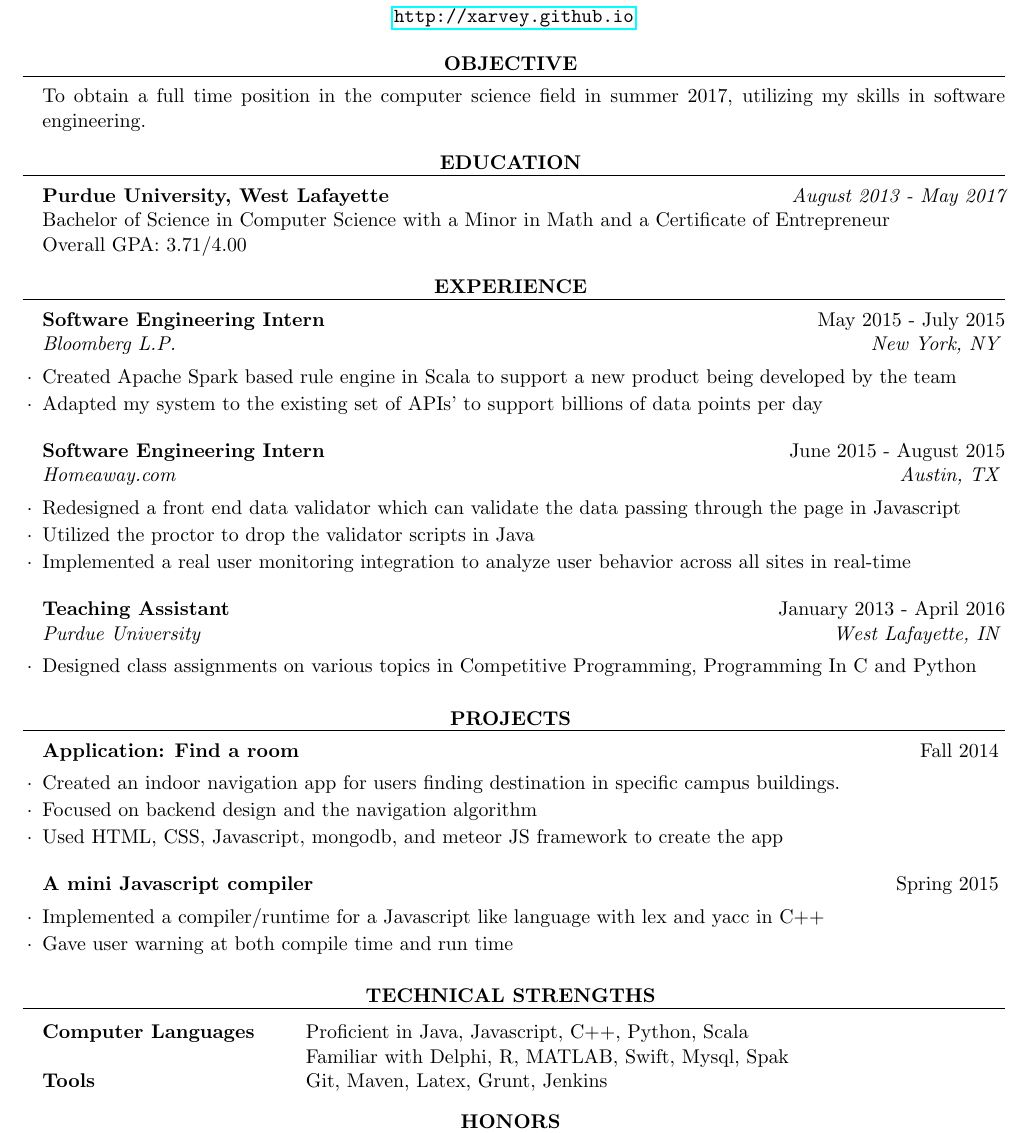
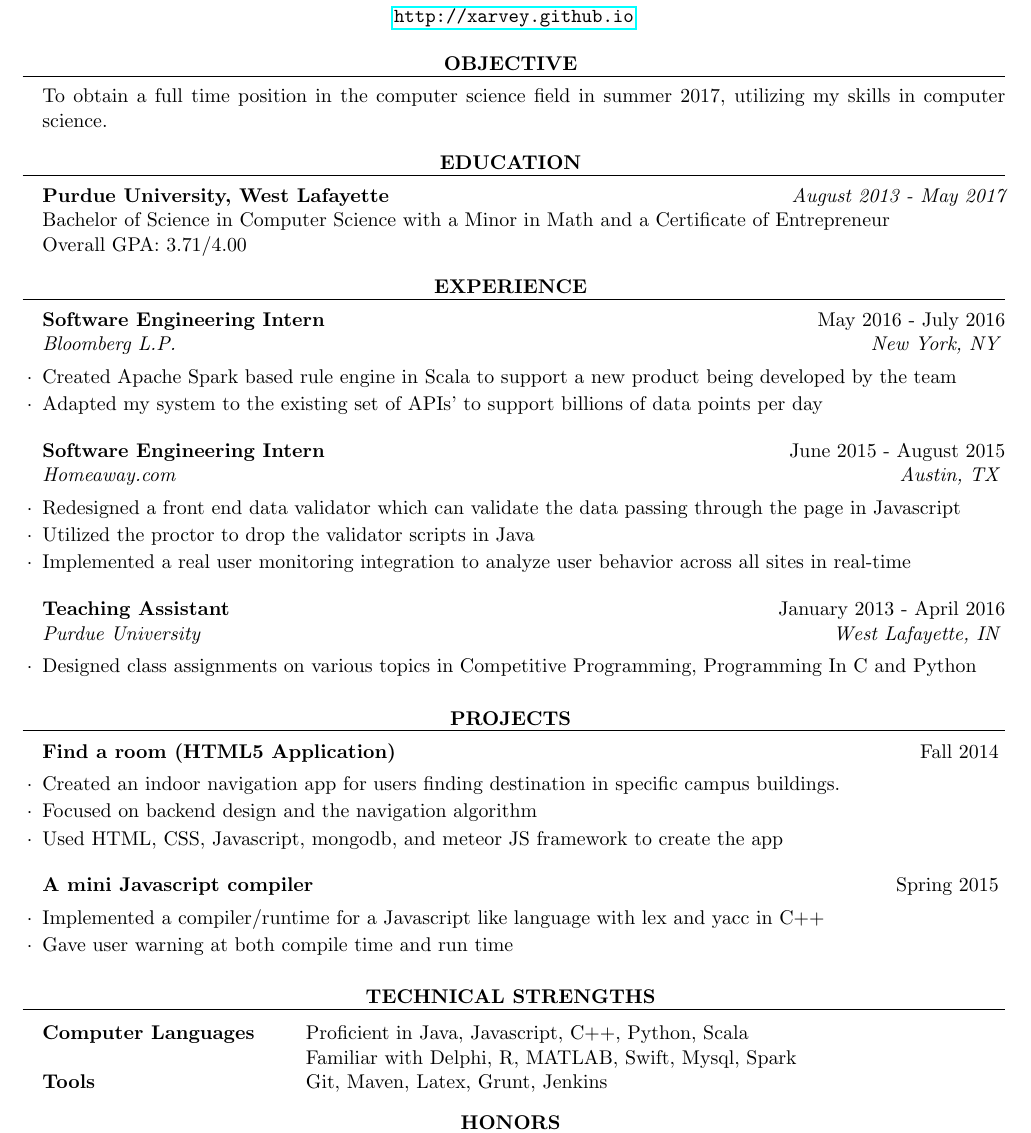
Before and after one commit to xarvey/xarvey.github.io, a LaTeX CV (JobHunting/Resume/cv_4.tex): part of the page, cut so that both start at the same text. Compiled offline with pdfLaTeX.

Commit message:
new resume

```diff
--- a/JobHunting/Resume/cv_4.tex
+++ b/JobHunting/Resume/cv_4.tex
@@ -43,7 +43,7 @@
 
 \begin{rSection}{Objective}
 %To obtain an internship position for Twitter
-To obtain a full time position in the computer science field in summer 2017, utilizing my skills in software engineering.
+To obtain a full time position in the computer science field in summer 2017, utilizing my skills in computer science.
 \end{rSection}
 \begin{rSection}{Education}
 
@@ -60,7 +60,7 @@ Overall GPA: 3.71/4.00
 
 \begin{rSection}{Experience}
 
-\begin{rSubsection}{Software Engineering Intern}{May 2015 - July 2015}{Bloomberg L.P.}{New York, NY}
+\begin{rSubsection}{Software Engineering Intern}{May 2016 - July 2016}{Bloomberg L.P.}{New York, NY}
 \item Created Apache Spark based rule engine in Scala to support a new product being developed by the team
 \item Adapted my system to the existing set of APIs'  to support billions of data points per day
 \end{rSubsection}
@@ -92,7 +92,7 @@ Overall GPA: 3.71/4.00
 
 \begin{rSection}{Projects}
 
-\begin{rSubsection}{Application: Find a room}{Fall 2014}{}{}
+\begin{rSubsection}{Find a room (HTML5 Application)}{Fall 2014}{}{}
 \item Created an indoor navigation app for users finding destination in specific campus buildings.
 \item Focused on backend design and the navigation algorithm
 \item Used HTML, CSS, Javascript, mongodb, and meteor JS framework to create the app
@@ -132,7 +132,7 @@ Overall GPA: 3.71/4.00
 \begin{rSection}{Technical Strengths}
 
 \begin{tabular}{ @{} >{\bfseries}l @{\hspace{6ex}} l }
-Computer Languages & Proficient in Java, Javascript, C++, Python, Scala \\& Familiar with Delphi, R, MATLAB, Swift, Mysql, Spak \\
+Computer Languages & Proficient in Java, Javascript, C++, Python, Scala \\& Familiar with Delphi, R, MATLAB, Swift, Mysql, Spark \\
 Tools & Git, Maven, Latex, Grunt, Jenkins
 \end{tabular}
 
```
Also changed, not shown: JobHunting/Resume/Yao_Xiao_Transcript.pdf (deleted), JobHunting/Resume/cv_4.pdf, JobHunting/Yao_Xiao_Resume.pdf, cv_4.pdf (added), 3 other files.
